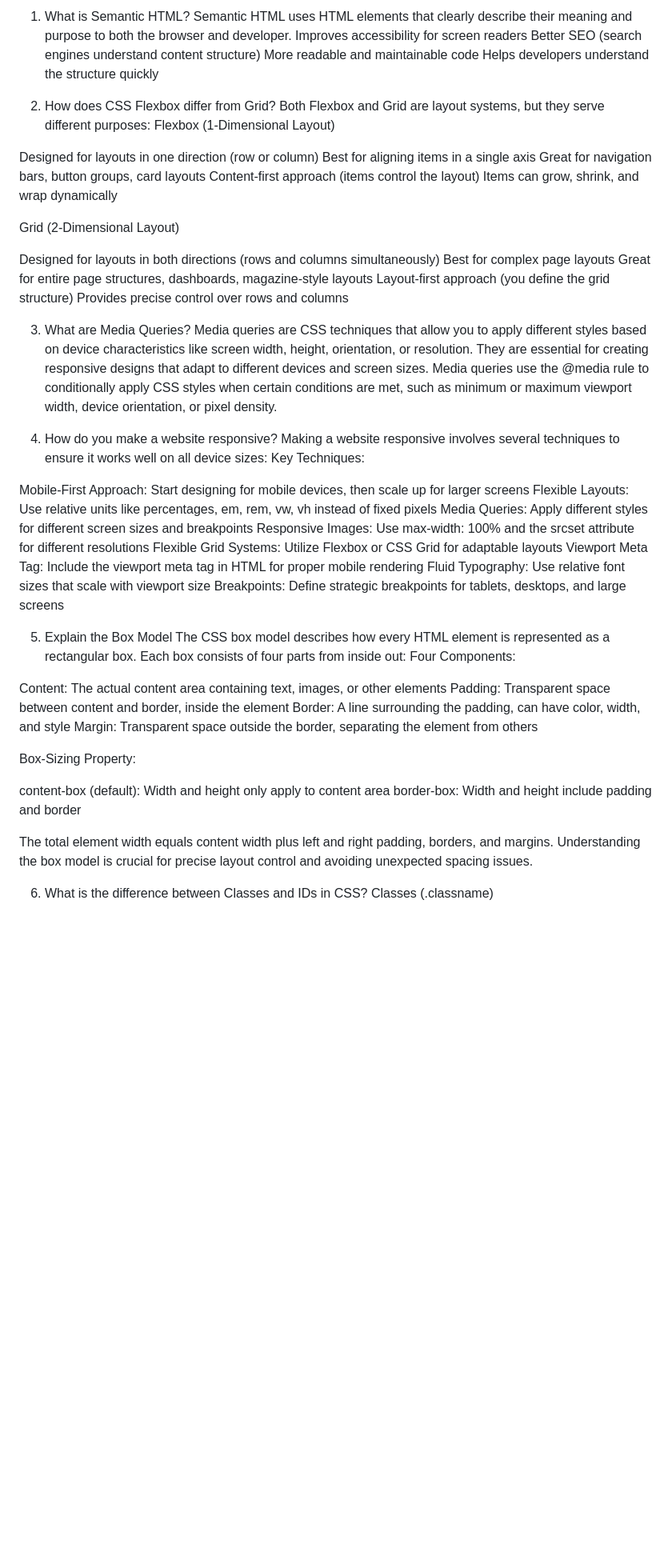
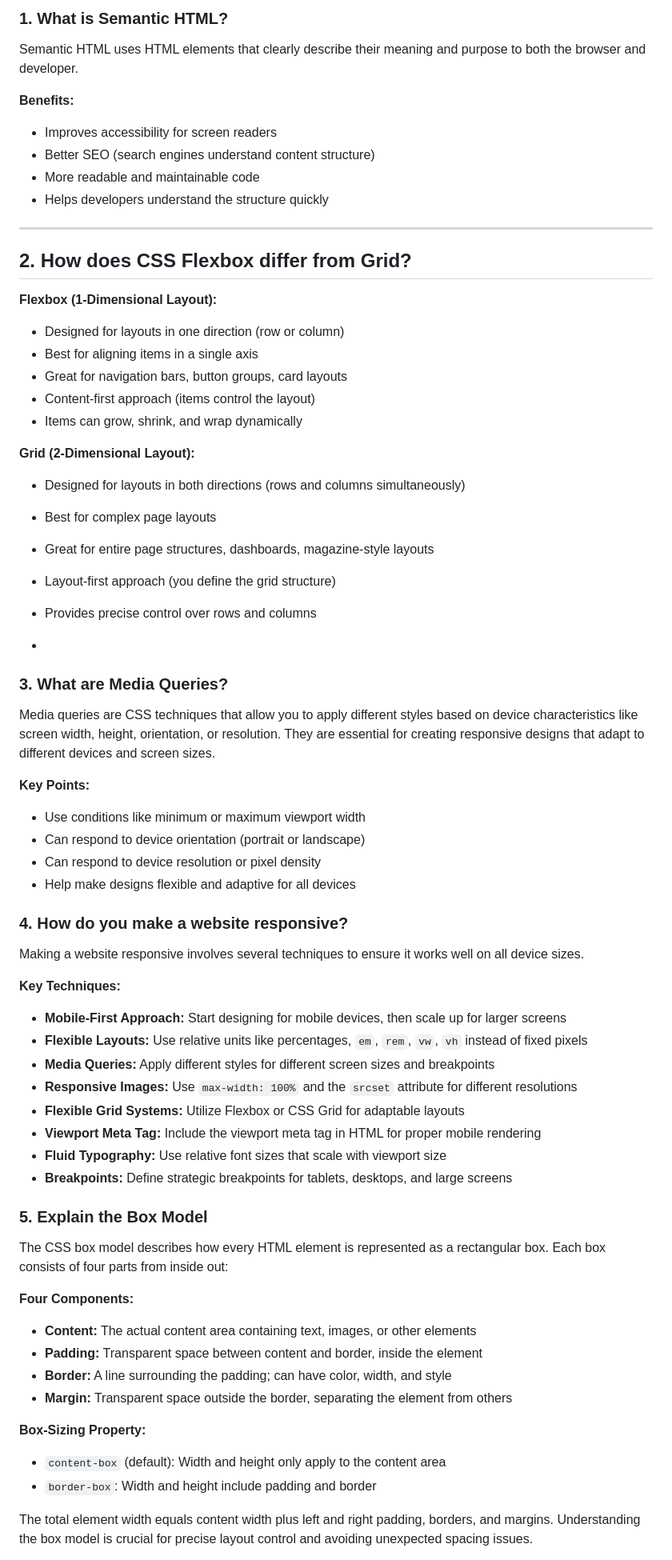
Before and after one commit to witharthur/simple-landing-page, a Markdown page: interview-questions.md, the part around one of its changes. Shown at 80% size. Drawn GitHub-style; blank space fills up the shorter version.

Commit message:
Refactor interview questions formatting
Updated formatting and structure of interview questions for clarity and consistency.

```diff
--- a/interview-questions.md
+++ b/interview-questions.md
@@ -1,63 +1,69 @@
-1. What is Semantic HTML?
+### 1. What is Semantic HTML?
 Semantic HTML uses HTML elements that clearly describe their meaning and purpose to both the browser and developer.
-Improves accessibility for screen readers
-Better SEO (search engines understand content structure)
-More readable and maintainable code
-Helps developers understand the structure quickly
 
+**Benefits:**
+- Improves accessibility for screen readers
+- Better SEO (search engines understand content structure)
+- More readable and maintainable code
+- Helps developers understand the structure quickly
 
-2. How does CSS Flexbox differ from Grid?
-Both Flexbox and Grid are layout systems, but they serve different purposes:
-Flexbox (1-Dimensional Layout)
+---
 
-Designed for layouts in one direction (row or column)
-Best for aligning items in a single axis
-Great for navigation bars, button groups, card layouts
-Content-first approach (items control the layout)
-Items can grow, shrink, and wrap dynamically
+## 2. How does CSS Flexbox differ from Grid?
 
-Grid (2-Dimensional Layout)
+**Flexbox (1-Dimensional Layout):**
+- Designed for layouts in one direction (row or column)
+- Best for aligning items in a single axis
+- Great for navigation bars, button groups, card layouts
+- Content-first approach (items control the layout)
+- Items can grow, shrink, and wrap dynamically
 
-Designed for layouts in both directions (rows and columns simultaneously)
-Best for complex page layouts
-Great for entire page structures, dashboards, magazine-style layouts
-Layout-first approach (you define the grid structure)
-Provides precise control over rows and columns
+**Grid (2-Dimensional Layout):**
+- Designed for layouts in both directions (rows and columns simultaneously)
+- Best for complex page layouts
+- Great for entire page structures, dashboards, magazine-style layouts
+- Layout-first approach (you define the grid structure)
+- Provides precise control over rows and columns
 
+-
+### 3. What are Media Queries?
 
-3. What are Media Queries?
-Media queries are CSS techniques that allow you to apply different styles based on device characteristics like screen width, height, orientation, or resolution. They are essential for creating responsive designs that adapt to different devices and screen sizes. Media queries use the @media rule to conditionally apply CSS styles when certain conditions are met, such as minimum or maximum viewport width, device orientation, or pixel density.
+Media queries are CSS techniques that allow you to apply different styles based on device characteristics like screen width, height, orientation, or resolution. They are essential for creating responsive designs that adapt to different devices and screen sizes.
 
-4. How do you make a website responsive?
-Making a website responsive involves several techniques to ensure it works well on all device sizes:
-Key Techniques:
+**Key Points:**
+- Use conditions like minimum or maximum viewport width
+- Can respond to device orientation (portrait or landscape)
+- Can respond to device resolution or pixel density
+- Help make designs flexible and adaptive for all devices
 
-Mobile-First Approach: Start designing for mobile devices, then scale up for larger screens
-Flexible Layouts: Use relative units like percentages, em, rem, vw, vh instead of fixed pixels
-Media Queries: Apply different styles for different screen sizes and breakpoints
-Responsive Images: Use max-width: 100% and the srcset attribute for different resolutions
-Flexible Grid Systems: Utilize Flexbox or CSS Grid for adaptable layouts
-Viewport Meta Tag: Include the viewport meta tag in HTML for proper mobile rendering
-Fluid Typography: Use relative font sizes that scale with viewport size
-Breakpoints: Define strategic breakpoints for tablets, desktops, and large screens
+### 4. How do you make a website responsive?
 
+Making a website responsive involves several techniques to ensure it works well on all device sizes.
 
-5. Explain the Box Model
+**Key Techniques:**
+- **Mobile-First Approach:** Start designing for mobile devices, then scale up for larger screens
+- **Flexible Layouts:** Use relative units like percentages, `em`, `rem`, `vw`, `vh` instead of fixed pixels
+- **Media Queries:** Apply different styles for different screen sizes and breakpoints
+- **Responsive Images:** Use `max-width: 100%` and the `srcset` attribute for different resolutions
+- **Flexible Grid Systems:** Utilize Flexbox or CSS Grid for adaptable layouts
+- **Viewport Meta Tag:** Include the viewport meta tag in HTML for proper mobile rendering
+- **Fluid Typography:** Use relative font sizes that scale with viewport size
+- **Breakpoints:** Define strategic breakpoints for tablets, desktops, and large screens
+
+### 5. Explain the Box Model
+
 The CSS box model describes how every HTML element is represented as a rectangular box. Each box consists of four parts from inside out:
-Four Components:
 
-Content: The actual content area containing text, images, or other elements
-Padding: Transparent space between content and border, inside the element
-Border: A line surrounding the padding, can have color, width, and style
-Margin: Transparent space outside the border, separating the element from others
+**Four Components:**
+- **Content:** The actual content area containing text, images, or other elements
+- **Padding:** Transparent space between content and border, inside the element
+- **Border:** A line surrounding the padding; can have color, width, and style
+- **Margin:** Transparent space outside the border, separating the element from others
 
-Box-Sizing Property:
-
-content-box (default): Width and height only apply to content area
-border-box: Width and height include padding and border
+**Box-Sizing Property:**
+- `content-box` (default): Width and height only apply to the content area
+- `border-box`: Width and height include padding and border
 
 The total element width equals content width plus left and right padding, borders, and margins. Understanding the box model is crucial for precise layout control and avoiding unexpected spacing issues.
 
-6. What is the difference between Classes and IDs in CSS?
-Classes (.classname)
 
```
Also changed, not shown: other parts of interview-questions.md (+85 -85 lines).
